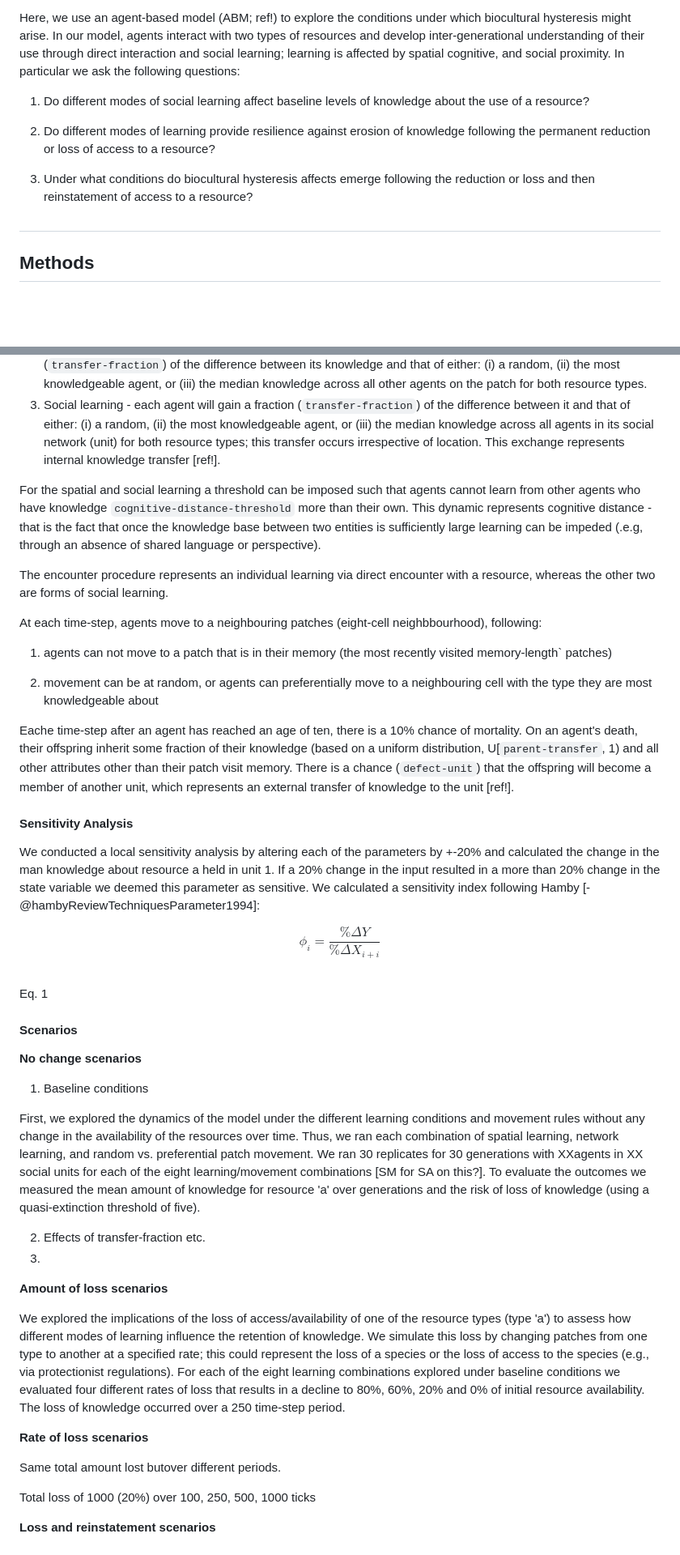
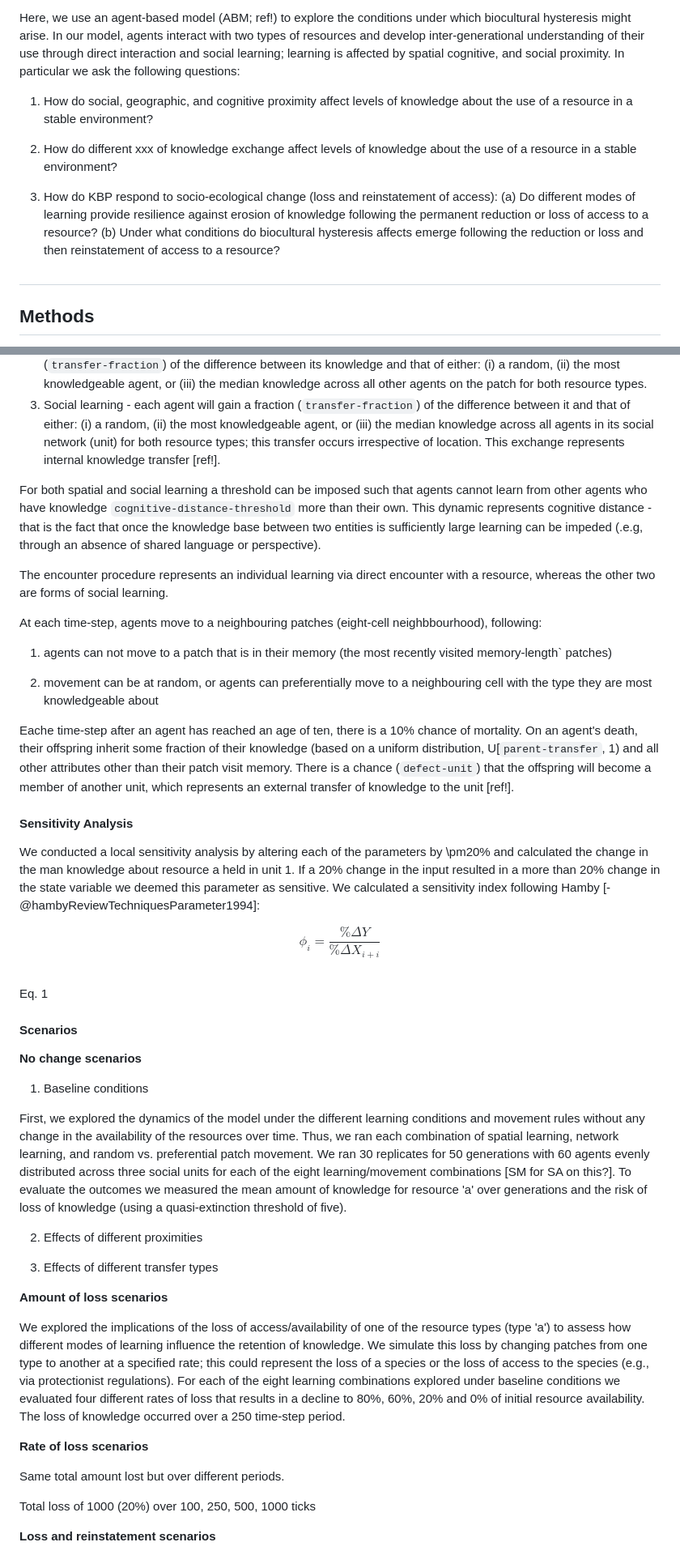
Before and after one commit to georgep49/knowledgeABM, a Markdown page: ms/main_ms.md, 2 parts joined by grey strips. Shown at 81% size. GitHub-like rendering; blank space fills up the shorter version.

Commit message:
ms updates

```diff
--- a/ms/main_ms.md
+++ b/ms/main_ms.md
@@ -27,11 +23,13 @@ In parallel to this social-ecological approach, quantitative sociologists have e
 
 Here, we use an agent-based model (ABM; ref!) to explore the conditions under which biocultural hysteresis might arise.  In our model, agents interact with two types of resources and develop inter-generational understanding of their use through direct interaction and social learning; learning is affected by spatial cognitive, and social proximity. In particular we ask the following questions:
 
-1. Do different modes of social learning affect baseline levels of knowledge about the use of a resource?
+1. How do social, geographic, and cognitive proximity affect levels of knowledge about the use of a resource in a stable environment?
 
-2. Do different modes of learning provide resilience against erosion of knowledge following the permanent reduction or loss of access to a resource?
+2. How do different xxx of knowledge exchange affect levels of knowledge about the use of a resource in a stable environment?
 
-3. Under what conditions do biocultural hysteresis affects emerge following the reduction or loss and then reinstatement of access to a resource?
+3. How do KBP respond to socio-ecological change (loss and reinstatement of access):
+  (a) Do different modes of learning provide resilience against erosion of knowledge following the permanent reduction or loss of access to a resource?
+  (b) Under what conditions do biocultural hysteresis affects emerge following the reduction or loss and then reinstatement of access to a resource?
 
 ##
 
@@ -53,8 +51,7 @@ Agents belong to units (i.e., a social network), with the number of agents and u
 2. Spatial learning - if there are other agents within some radius `spatial-nhb`, then each agent will gain a fraction (`transfer-fraction`) of the difference between its knowledge and that of either: (i) a random, (ii) the most knowledgeable agent, or (iii) the median knowledge across all other agents on the patch for both resource types.
 3. Social learning - each agent will gain a fraction (`transfer-fraction`) of the difference between it and that of either: (i) a random, (ii) the most knowledgeable agent, or (iii) the median knowledge across all agents in its social network (unit) for both resource types; this transfer occurs irrespective of location. This exchange represents internal knowledge transfer [ref!].
 
-
-For the spatial and social learning a  threshold can be imposed such that agents cannot learn from other agents who have knowledge `cognitive-distance-threshold` more than their own.  This dynamic represents cognitive distance - that is the fact that once the knowledge base between two entities is sufficiently large learning can be impeded (.e.g, through an absence of shared language or perspective).
+For both spatial and social learning a threshold can be imposed such that agents cannot learn from other agents who have knowledge `cognitive-distance-threshold` more than their own.  This dynamic represents cognitive distance - that is the fact that once the knowledge base between two entities is sufficiently large learning can be impeded (.e.g, through an absence of shared language or perspective).
 
 The encounter procedure represents an individual learning via direct encounter with a resource, whereas the other two are forms of social learning.
 
@@ -66,10 +63,9 @@ At each time-step, agents move to a neighbouring patches (eight-cell neighbbourh
 
 Eache time-step after an agent has reached an age of ten, there is a 10% chance of mortality.  On an agent's death, their offspring inherit some fraction of their knowledge (based on a uniform distribution, U[`parent-transfer`, 1) and all other attributes other than their patch visit memory. There is a chance (`defect-unit`) that the offspring will become a member of another unit, which represents an external transfer of knowledge to the unit [ref!].
 
-
 #### Sensitivity Analysis
 
-We conducted a local sensitivity analysis by altering each of the parameters by +-20% and calculated the change in the man knowledge about resource a held in unit 1.  If a 20% change in the input resulted in a more than 20% change in the state variable we deemed this parameter as sensitive.  We calculated a sensitivity index following Hamby [-@hambyReviewTechniquesParameter1994]:
+We conducted a local sensitivity analysis by altering each of the parameters by \pm20% and calculated the change in the man knowledge about resource a held in unit 1.  If a 20% change in the input resulted in a more than 20% change in the state variable we deemed this parameter as sensitive.  We calculated a sensitivity index following Hamby [-@hambyReviewTechniquesParameter1994]:
 
 $$ \phi_i = \frac{\% \Delta Y}{\% \Delta X_{i+i}} $$
 Eq. 1
@@ -80,10 +76,13 @@ Eq. 1
 
 1. Baseline conditions
 
-First, we explored the dynamics of the model under the different learning conditions and movement rules without any change in the availability of the resources over time.  Thus, we ran each combination of spatial learning, network learning, and random vs. preferential patch movement.  We ran 30 replicates for 30 generations with XXagents in XX social units for each of the eight learning/movement combinations [SM for SA on this?]. To evaluate the outcomes we measured the mean amount of knowledge for resource 'a' over generations and the risk of loss of knowledge (using a quasi-extinction threshold of five).
+First, we explored the dynamics of the model under the different learning conditions and movement rules without any change in the availability of the resources over time.  Thus, we ran each combination of spatial learning, network learning, and random vs. preferential patch movement.  We ran 30 replicates for 50 generations with 60 agents evenly distributed across three social units for each of the eight learning/movement combinations [SM for SA on this?]. To evaluate the outcomes we measured the mean amount of knowledge for resource 'a' over generations and the risk of loss of knowledge (using a quasi-extinction threshold of five).
 
-2. Effects of transfer-fraction etc.
-3.
+2. Effects of different proximities
+
+
+3. Effects of different transfer types
+
 
 **Amount of loss scenarios**
 
@@ -91,7 +90,7 @@ We explored the implications of the loss of access/availability of one of the re
 
 **Rate of loss scenarios**
 
-Same total amount lost butover different periods.
+Same total amount lost but over different periods.
 
 Total loss of 1000 (20%) over 100, 250, 500, 1000 ticks
 
```
Also changed, not shown: other parts of ms/main_ms.md (+3 -7 lines).
